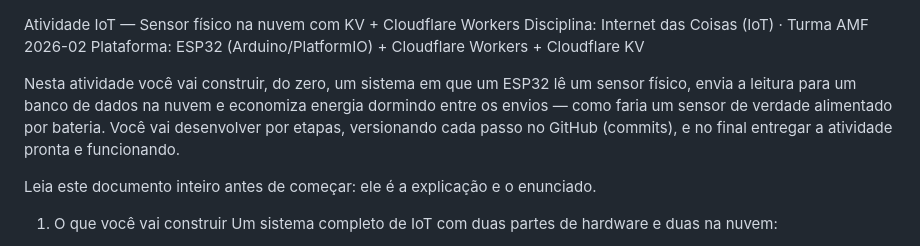
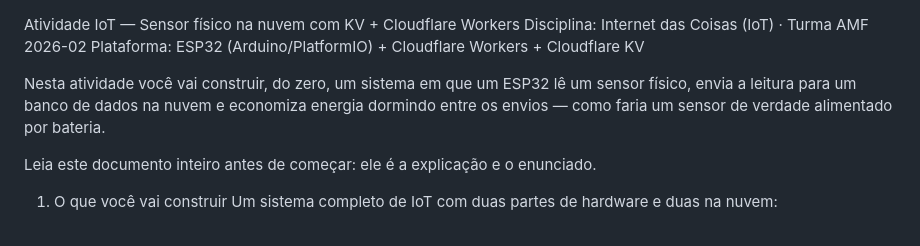
Before and after one commit to lvhemann/IoT_AMF_2026-02, a Markdown page: README.md, the part around the change. GitHub-like rendering.

```diff
--- a/README.md
+++ b/README.md
@@ -1,7 +1,7 @@
 Atividade IoT — Sensor físico na nuvem com KV + Cloudflare Workers
 Disciplina: Internet das Coisas (IoT) · Turma AMF 2026-02 Plataforma: ESP32 (Arduino/PlatformIO) + Cloudflare Workers + Cloudflare KV
 
-Nesta atividade você vai construir, do zero, um sistema em que um ESP32 lê um sensor físico, envia a leitura para um banco de dados na nuvem e economiza energia dormindo entre os envios — como faria um sensor de verdade alimentado por bateria. Você vai desenvolver por etapas, versionando cada passo no GitHub (commits), e no final entregar a atividade pronta e funcionando.
+Nesta atividade você vai construir, do zero, um sistema em que um ESP32 lê um sensor físico, envia a leitura para um banco de dados na nuvem e economiza energia dormindo entre os envios — como faria um sensor de verdade alimentado por bateria.
 
 Leia este documento inteiro antes de começar: ele é a explicação e o enunciado.
 
```
